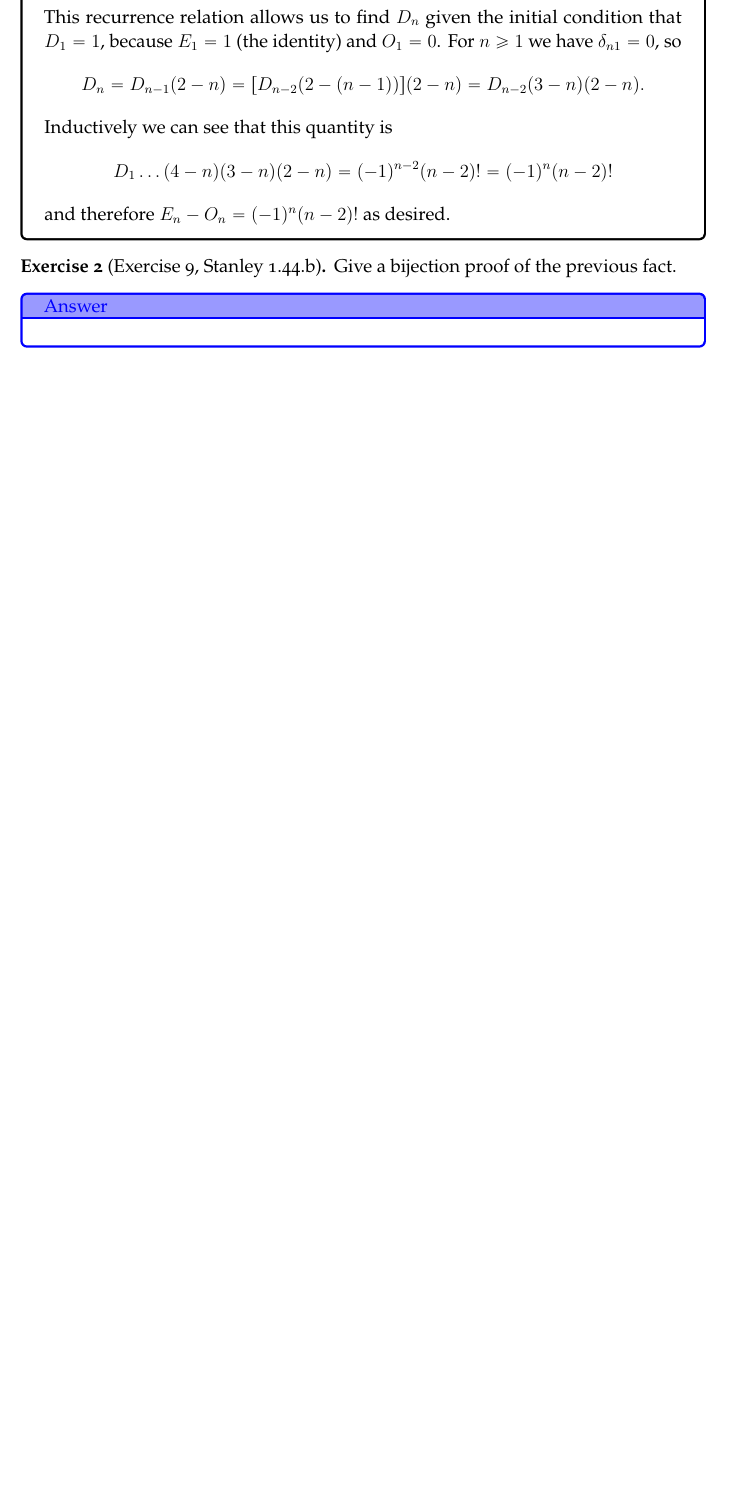
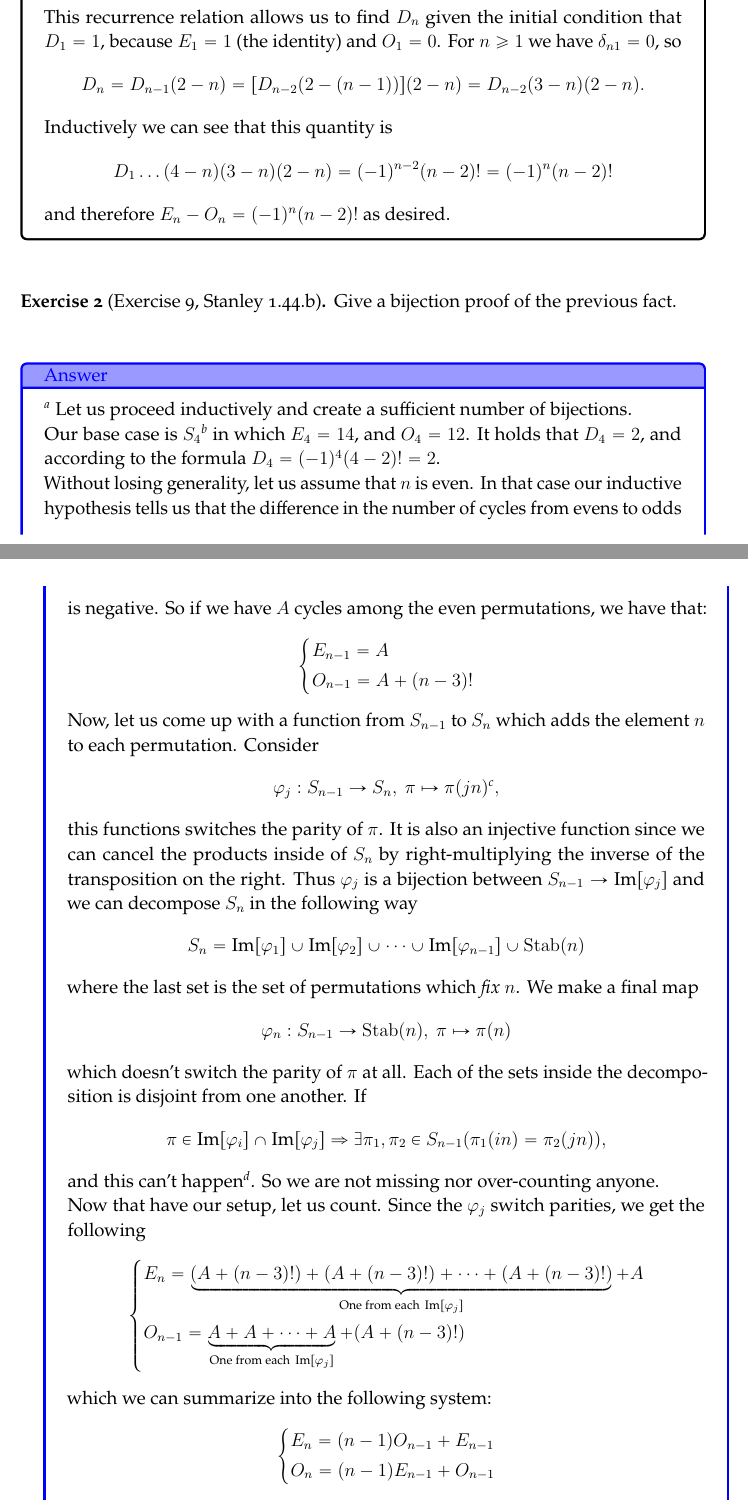
Before and after one commit to irojasr/Math, a LaTeX book (Tareas501/3/hw3-501-II2022.tex): part of page 3 of 3 before the commit and two parts of pages 3 and 4 of 5 after it, the two joined at a grey line, cut so that both start at the same text, the shorter picture padded with empty space. Compiled offline with pdfLaTeX.

Commit message:
HW3CombiFinish

```diff
--- a/Tareas501/3/hw3-501-II2022.tex
+++ b/Tareas501/3/hw3-501-II2022.tex
@@ -9,7 +9,7 @@
 \def\nextra {HW3}
 \def\nlang {ENG}
 \input{../../headerVarillyDiff}
-
+\DeclareMathOperator{\Im}{\text{Im}}
 \begin{document}
 
 \begin{Ej}[Exercise 8, Stanley 1.44.a]
@@ -91,4 +91,40 @@ We reach a conundrum at this stage because in general $\sum\ord(c_j)\neq n$. For
 \end{Ej}
 
 \begin{ptcbr}
-
+    \footnote{This proof is in most part due to \textbf{Andrew}. He was the one who came up with each of the functions. I just had a vague idea on how to construct a parity-switching bijection, but he was the one who refined it and made it work.} Let us proceed inductively and create a sufficient number of bijections.\par
+    Our base case is $S_4$\footnote{I literally went to \ttt{Groupprops Subwiki - Element Structure of symmetric group:$S_4$} and counted them.} in which $E_4=14$, and $O_4=12$. It holds that $D_4=2$, and according to the formula $D_4=(-1)^4(4-2)!=2$.\par
+    Without losing generality, let us assume that $n$ is even. In that case our inductive hypothesis tells us that the difference in the number of cycles from evens to odds is negative. So if we have $A$ cycles among the even permutations, we have that:
+    $$
+    \left\lbrace
+    \begin{aligned}
+        &E_{n-1}=A\\
+        &O_{n-1}=A+(n-3)!
+    \end{aligned}
+    \right.
+    $$
+    Now, let us come up with a function from $S_{n-1}$ to $S_n$ which adds the element $n$ to each permutation. Consider
+    $$\vf_j:S_{n-1}\to S_n,\ \pi\mapsto\pi(jn)\footnote{When initially discussing this problem together with \textbf{Ian} on Wednesday, we also came up with a function which did this to every permutation in order to build a recurrence. The thing is that we were'nt clear on how to use it.},$$
+    this functions switches the parity of $\pi$. It is also an injective function since we can cancel the products inside of $S_n$ by right-multiplying the inverse of the transposition on the right. Thus $\vf_j$ is a bijection between $S_{n-1}\to\Im[\vf_j]$ and we can decompose $S_n$ in the following way
+    $$S_{n}=\Im[\vf_1]\cup \Im[\vf_2]\cupycup\Im[\vf_{n-1}]\cup\Stab(n)$$
+    where the last set is the set of permutations which \emph{fix} $n$. We make a final map
+    $$\vf_n:S_{n-1}\to\Stab(n),\ \pi\mapsto\pi(n)$$
+    which doesn't switch the parity of $\pi$ at all. Each of the sets inside the decomposition is disjoint from one another. If
+    $$\pi\in\Im[\vf_i]\cap\Im[\vf_j]\To\exists \pi_1,\pi_2\in S_{n-1}(\pi_1(in)=\pi_2(jn)),$$
+    and this can't happen\footnote{I still need to prove this.}. So we are not missing nor over-counting anyone. \par
+    Now that have our setup, let us count. Since the $\vf_j$ switch parities, we get the following
+    $$
+    \left\lbrace
+    \begin{aligned}
+        &E_{n}=\underbrace{(A+(n-3)!)+(A+(n-3)!)+\dots+(A+(n-3)!)}_{\text{One from each }\Im[\vf_j]}+A\\
+        &O_{n-1}=\underbrace{A+A+\dots+A}_{\text{One from each }\Im[\vf_j]}+(A+(n-3)!)
+    \end{aligned}
+    \right.
+    $$
+    which we can summarize into the following system:
+    $$
+    \left\lbrace
+    \begin{aligned}
+        &E_{n}=(n-1)O_{n-1}+E_{n-1}\\
+    &O_n=(n-1)E_{n-1}+O_{n-1}
+    \end{aligned}
+    \right.
```
Also changed, not shown: Tareas501/3/hw3-501-II2022.pdf, Tareas501/3/hw3-501-II2022.tex (6 more changed lines).
